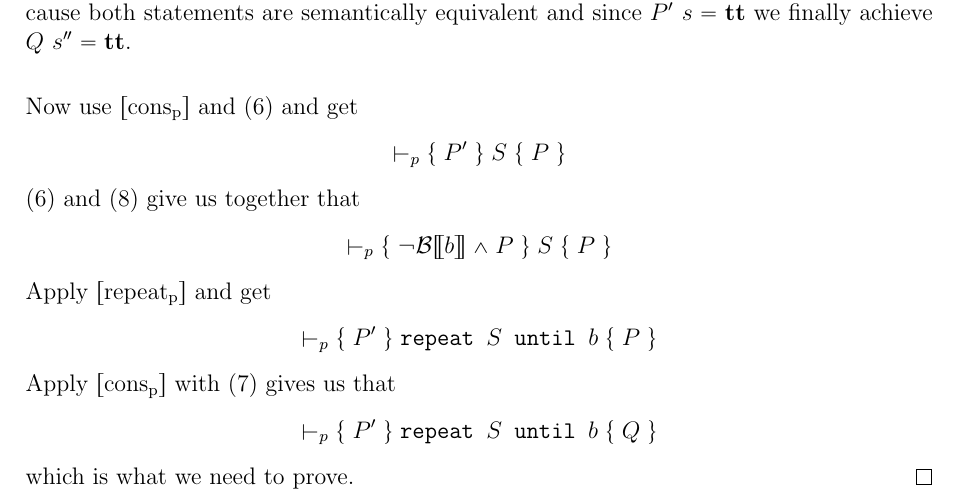
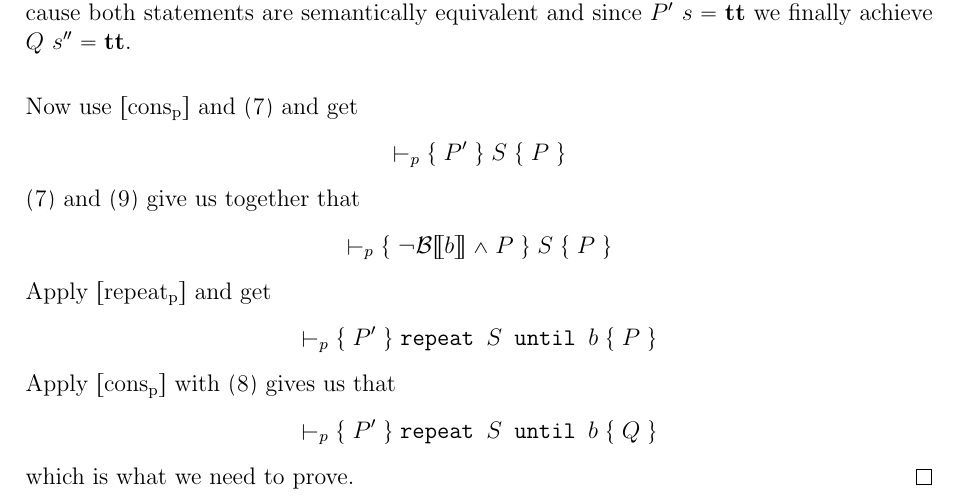
Before and after one commit to dimakuz/paav-hw1, a LaTeX problem sheet (hw1.tex, which reads q2_ex624.tex): part of page 11 of 17, cut so that both start at the same text. Compiled offline with pdfLaTeX.

Commit message:
Fix references

```diff
--- a/q2_ex624.tex
+++ b/q2_ex624.tex
@@ -36,11 +36,11 @@ P^\prime\Rightarrow \mathrm{wlp}(S,\ P)
 If there is no state $s^\prime$ such that $\nstrans{S}{s}{s^\prime}$ then we're done. Otherwise we need to show that $P\ s^\prime =\true$. If there is no state $s^{\prime\prime}$ such that $\nstrans{\swhile{\neg b}{S}}{s^\prime}{s^{\prime\prime}}$ we're done. Otherwise we need to show $Q\ s^{\prime\prime} =\true$.
 Now we can apply $\nsrule{comp}$, get $\nstrans{S;\swhile{\neg b}{S}}{s}{s^{\prime\prime}}$ which is the same as $\nstrans{\srepeat{S}{b}}{s}{s^{\prime\prime}}$ because both statements are semantically equivalent and since $P^\prime\ s=\true$ we finally achieve $Q\ s^{\prime\prime} =\true$.\\
 
-Now use $[\mathrm{cons_p}]$ and (6) and get
+Now use $[\mathrm{cons_p}]$ and \refp{q624:e1} and get
 \begin{equation*}
 \vdash_p\hoare{P^\prime}{S}{P}
 \end{equation*}
-(6) and (8) give us together that
+\refp{q624:e1} and \refp{q624:e3} give us together that
 \begin{equation*}
 \vdash_p\hoare{\neg\beval{b}\land P}{S}{P}
 \end{equation*}
@@ -48,7 +48,7 @@ Apply $[\mathrm{repeat_p}]$ and get
 \begin{equation*}
 \vdash_p\hoare{P^\prime}{\srepeat{S}{b}}{P}
 \end{equation*}
-Apply $[\mathrm{cons_p}]$ with (7) gives us that
+Apply $[\mathrm{cons_p}]$ with \refp{q624:e2} gives us that
 \begin{equation*}
 \vdash_p\hoare{P^\prime}{\srepeat{S}{b}}{Q}
 \end{equation*}
```
Also changed, not shown: q2_ex624.tex (6 more changed lines).
